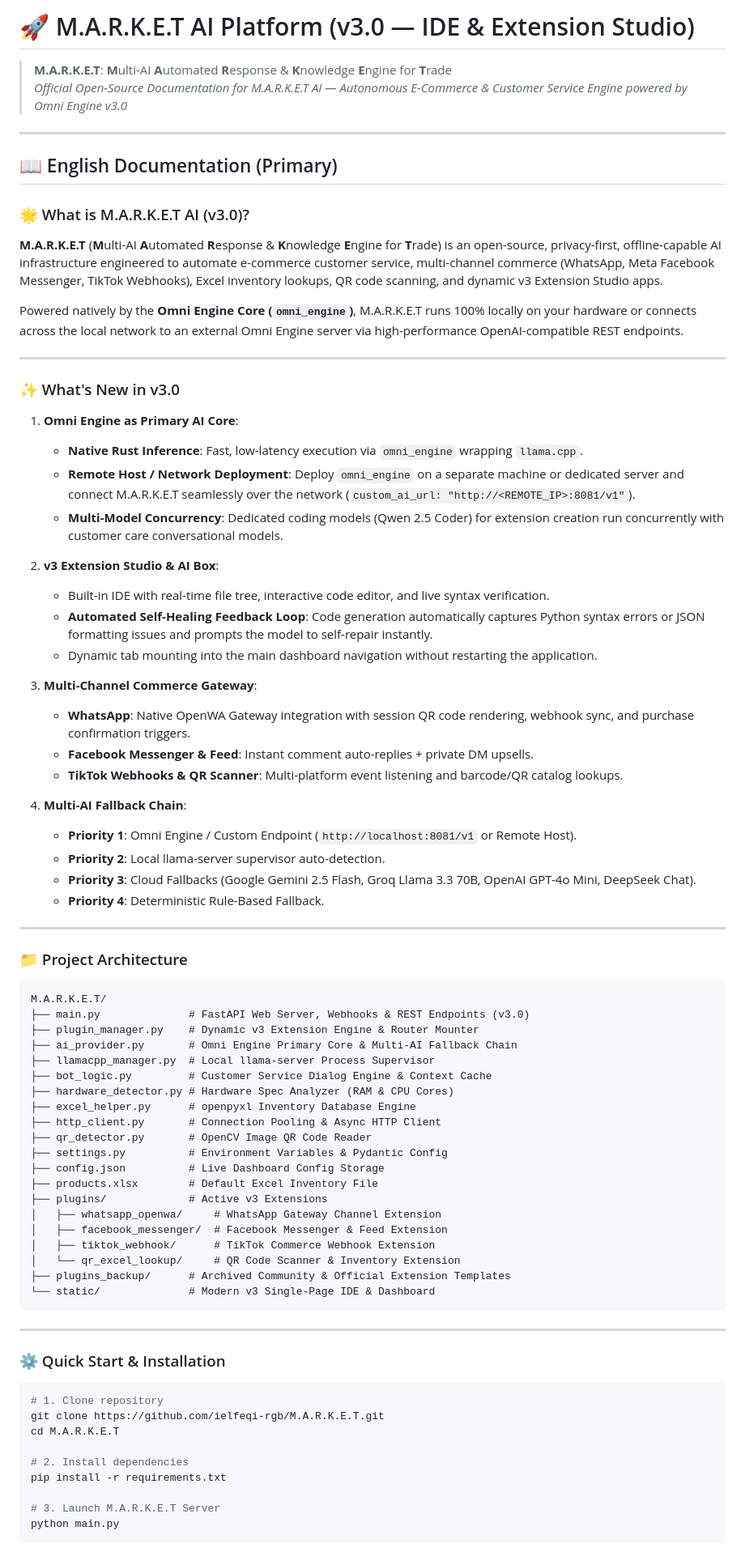
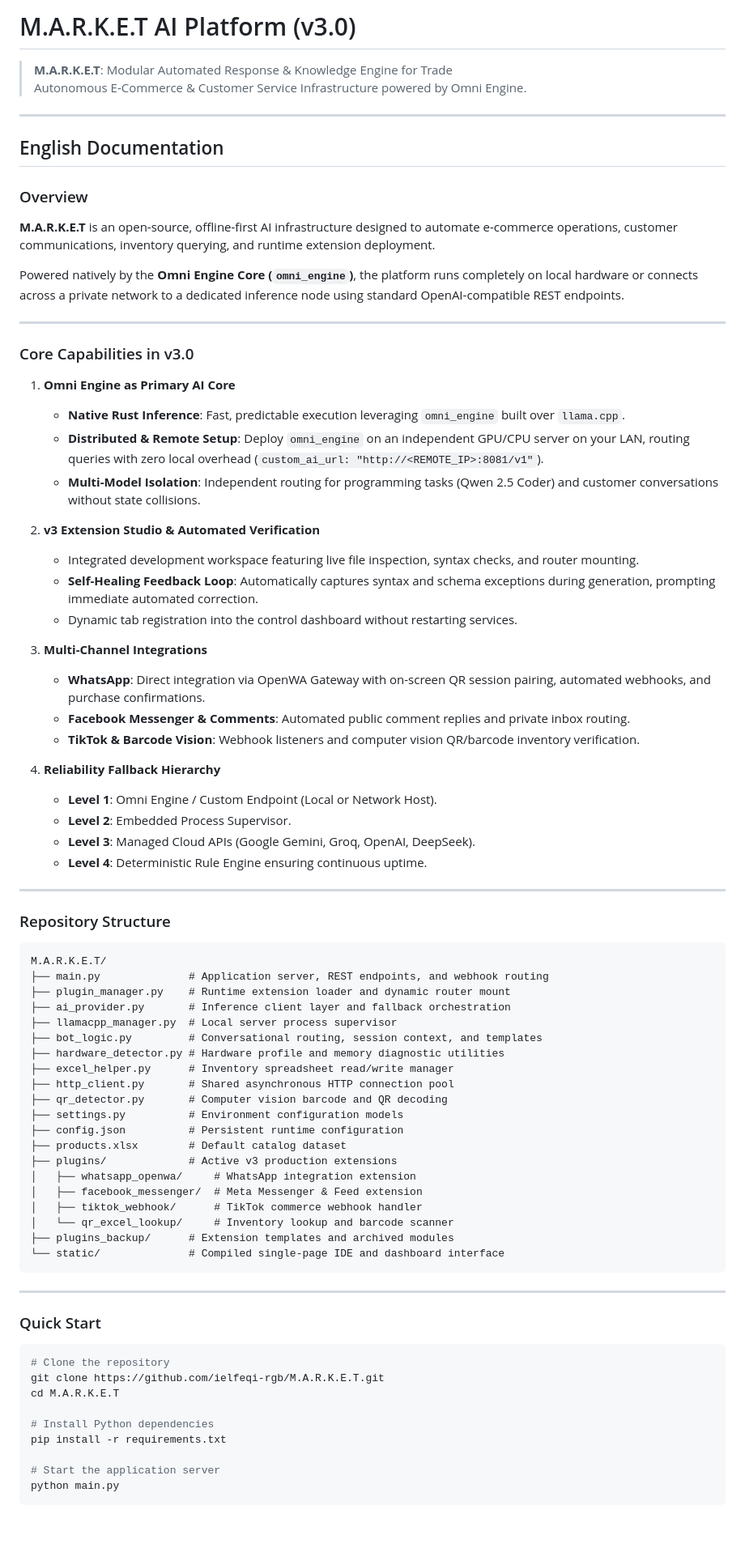
Before and after one commit to ielfeqi-rgb/M.A.R.K.E.T, a Markdown page: README.md, the part around one of its changes. Shown at 81% size. Drawn GitHub-style; blank space fills up the shorter version.

Commit message:
docs: Refine README tone to professional enterprise-grade

````diff
--- a/README.md
+++ b/README.md
@@ -1,83 +1,83 @@
-# 🚀 M.A.R.K.E.T AI Platform (v3.0 — IDE & Extension Studio)
+# M.A.R.K.E.T AI Platform (v3.0)
 
-> **M.A.R.K.E.T**: **M**ulti-AI **A**utomated **R**esponse & **K**nowledge **E**ngine for **T**rade
-> *Official Open-Source Documentation for M.A.R.K.E.T AI — Autonomous E-Commerce & Customer Service Engine powered by Omni Engine v3.0*
+> **M.A.R.K.E.T**: Modular Automated Response & Knowledge Engine for Trade
+> Autonomous E-Commerce & Customer Service Infrastructure powered by Omni Engine.
 
 ---
 
-## 📖 English Documentation (Primary)
+## English Documentation
 
-### 🌟 What is M.A.R.K.E.T AI (v3.0)?
+### Overview
 
-**M.A.R.K.E.T** (**M**ulti-AI **A**utomated **R**esponse & **K**nowledge **E**ngine for **T**rade) is an open-source, privacy-first, offline-capable AI infrastructure engineered to automate e-commerce customer service, multi-channel commerce (WhatsApp, Meta Facebook Messenger, TikTok Webhooks), Excel inventory lookups, QR code scanning, and dynamic v3 Extension Studio apps.
+**M.A.R.K.E.T** is an open-source, offline-first AI infrastructure designed to automate e-commerce operations, customer communications, inventory querying, and runtime extension deployment.
 
-Powered natively by the **Omni Engine Core (`omni_engine`)**, M.A.R.K.E.T runs 100% locally on your hardware or connects across the local network to an external Omni Engine server via high-performance OpenAI-compatible REST endpoints.
+Powered natively by the **Omni Engine Core (`omni_engine`)**, the platform runs completely on local hardware or connects across a private network to a dedicated inference node using standard OpenAI-compatible REST endpoints.
 
 ---
 
-### ✨ What's New in v3.0
+### Core Capabilities in v3.0
 
-1. **Omni Engine as Primary AI Core**:
-   - **Native Rust Inference**: Fast, low-latency execution via `omni_engine` wrapping `llama.cpp`.
-   - **Remote Host / Network Deployment**: Deploy `omni_engine` on a separate machine or dedicated server and connect M.A.R.K.E.T seamlessly over the network (`custom_ai_url: "http://<REMOTE_IP>:8081/v1"`).
-   - **Multi-Model Concurrency**: Dedicated coding models (Qwen 2.5 Coder) for extension creation run concurrently with customer care conversational models.
+1. **Omni Engine as Primary AI Core**
+   - **Native Rust Inference**: Fast, predictable execution leveraging `omni_engine` built over `llama.cpp`.
+   - **Distributed & Remote Setup**: Deploy `omni_engine` on an independent GPU/CPU server on your LAN, routing queries with zero local overhead (`custom_ai_url: "http://<REMOTE_IP>:8081/v1"`).
+   - **Multi-Model Isolation**: Independent routing for programming tasks (Qwen 2.5 Coder) and customer conversations without state collisions.
 
-2. **v3 Extension Studio & AI Box**:
-   - Built-in IDE with real-time file tree, interactive code editor, and live syntax verification.
-   - **Automated Self-Healing Feedback Loop**: Code generation automatically captures Python syntax errors or JSON formatting issues and prompts the model to self-repair instantly.
-   - Dynamic tab mounting into the main dashboard navigation without restarting the application.
+2. **v3 Extension Studio & Automated Verification**
+   - Integrated development workspace featuring live file inspection, syntax checks, and router mounting.
+   - **Self-Healing Feedback Loop**: Automatically captures syntax and schema exceptions during generation, prompting immediate automated correction.
+   - Dynamic tab registration into the control dashboard without restarting services.
 
-3. **Multi-Channel Commerce Gateway**:
-   - **WhatsApp**: Native OpenWA Gateway integration with session QR code rendering, webhook sync, and purchase confirmation triggers.
-   - **Facebook Messenger & Feed**: Instant comment auto-replies + private DM upsells.
-   - **TikTok Webhooks & QR Scanner**: Multi-platform event listening and barcode/QR catalog lookups.
+3. **Multi-Channel Integrations**
+   - **WhatsApp**: Direct integration via OpenWA Gateway with on-screen QR session pairing, automated webhooks, and purchase confirmations.
+   - **Facebook Messenger & Comments**: Automated public comment replies and private inbox routing.
+   - **TikTok & Barcode Vision**: Webhook listeners and computer vision QR/barcode inventory verification.
 
-4. **Multi-AI Fallback Chain**:
-   - **Priority 1**: Omni Engine / Custom Endpoint (`http://localhost:8081/v1` or Remote Host).
-   - **Priority 2**: Local llama-server supervisor auto-detection.
-   - **Priority 3**: Cloud Fallbacks (Google Gemini 2.5 Flash, Groq Llama 3.3 70B, OpenAI GPT-4o Mini, DeepSeek Chat).
-   - **Priority 4**: Deterministic Rule-Based Fallback.
+4. **Reliability Fallback Hierarchy**
+   - **Level 1**: Omni Engine / Custom Endpoint (Local or Network Host).
+   - **Level 2**: Embedded Process Supervisor.
+   - **Level 3**: Managed Cloud APIs (Google Gemini, Groq, OpenAI, DeepSeek).
+   - **Level 4**: Deterministic Rule Engine ensuring continuous uptime.
 
 ---
 
-### 📁 Project Architecture
+### Repository Structure
 
 ```
 M.A.R.K.E.T/
-├── main.py              # FastAPI Web Server, Webhooks & REST Endpoints (v3.0)
-├── plugin_manager.py    # Dynamic v3 Extension Engine & Router Mounter
-├── ai_provider.py       # Omni Engine Primary Core & Multi-AI Fallback Chain
-├── llamacpp_manager.py  # Local llama-server Process Supervisor
-├── bot_logic.py         # Customer Service Dialog Engine & Context Cache
-├── hardware_detector.py # Hardware Spec Analyzer (RAM & CPU Cores)
-├── excel_helper.py      # openpyxl Inventory Database Engine
-├── http_client.py       # Connection Pooling & Async HTTP Client
-├── qr_detector.py       # OpenCV Image QR Code Reader
-├── settings.py          # Environment Variables & Pydantic Config
-├── config.json          # Live Dashboard Config Storage
-├── products.xlsx        # Default Excel Inventory File
-├── plugins/             # Active v3 Extensions
-│   ├── whatsapp_openwa/     # WhatsApp Gateway Channel Extension
-│   ├── facebook_messenger/  # Facebook Messenger & Feed Extension
-│   ├── tiktok_webhook/      # TikTok Commerce Webhook Extension
-│   └── qr_excel_lookup/     # QR Code Scanner & Inventory Extension
-├── plugins_backup/      # Archived Community & Official Extension Templates
-└── static/              # Modern v3 Single-Page IDE & Dashboard
+├── main.py              # Application server, REST endpoints, and webhook routing
+├── plugin_manager.py    # Runtime extension loader and dynamic router mount
+├── ai_provider.py       # Inference client layer and fallback orchestration
+├── llamacpp_manager.py  # Local server process supervisor
+├── bot_logic.py         # Conversational routing, session context, and templates
+├── hardware_detector.py # Hardware profile and memory diagnostic utilities
+├── excel_helper.py      # Inventory spreadsheet read/write manager
+├── http_client.py       # Shared asynchronous HTTP connection pool
+├── qr_detector.py       # Computer vision barcode and QR decoding
+├── settings.py          # Environment configuration models
+├── config.json          # Persistent runtime configuration
+├── products.xlsx        # Default catalog dataset
+├── plugins/             # Active v3 production extensions
+│   ├── whatsapp_openwa/     # WhatsApp integration extension
+│   ├── facebook_messenger/  # Meta Messenger & Feed extension
+│   ├── tiktok_webhook/      # TikTok commerce webhook handler
+│   └── qr_excel_lookup/     # Inventory lookup and barcode scanner
+├── plugins_backup/      # Extension templates and archived modules
+└── static/              # Compiled single-page IDE and dashboard interface
 ```
 
 ---
 
-### ⚙️ Quick Start & Installation
+### Quick Start
 
 ```bash
-# 1. Clone repository
+# Clone the repository
 git clone https://github.com/ielfeqi-rgb/M.A.R.K.E.T.git
 cd M.A.R.K.E.T
 
-# 2. Install dependencies
+# Install Python dependencies
 pip install -r requirements.txt
 
-# 3. Launch M.A.R.K.E.T Server
+# Start the application server
 python main.py
 ```
 
````
Also changed, not shown: other parts of README.md (+25 -31 lines).
